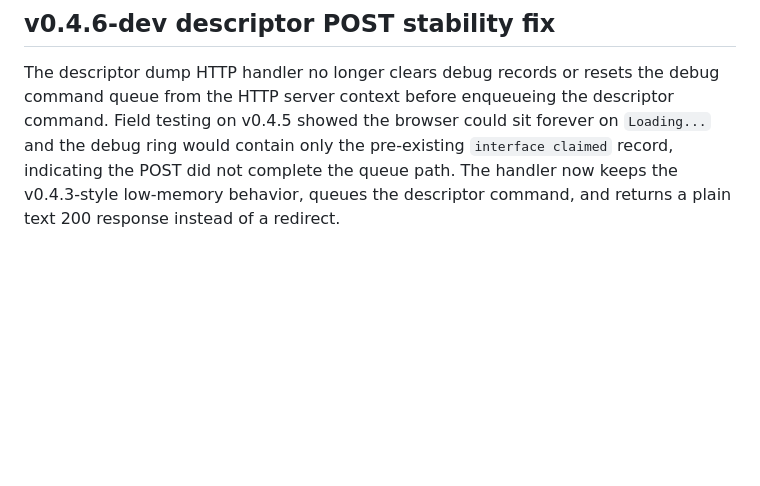
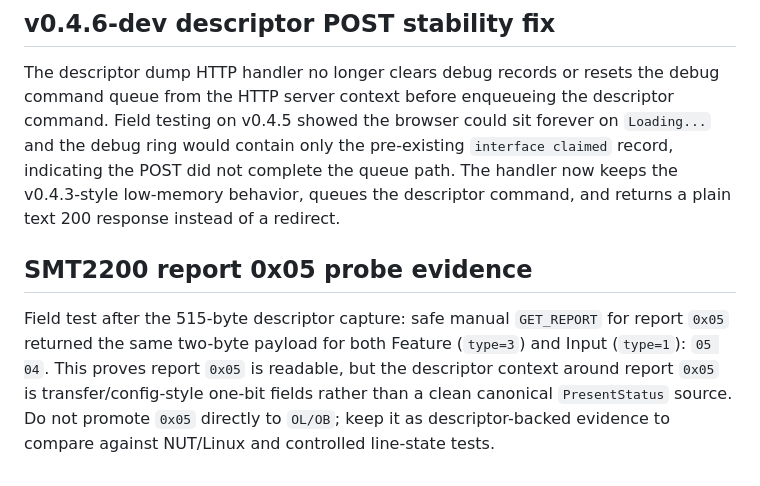
Before and after one commit to JimGat/esp32-ups-mqtt, a Markdown page: docs/protocols/nut-style-hid-refactor.md, the part around the change. Rendered like a GitHub page; blank space fills up the shorter version.

Commit message:
docs: record SMT2200 report 0x05 probe evidence

```diff
--- a/docs/protocols/nut-style-hid-refactor.md
+++ b/docs/protocols/nut-style-hid-refactor.md
@@ -432,3 +432,7 @@ The v0.4.4 debug-record expansion was rolled back to the small fixed stack-buffe
 ## v0.4.6-dev descriptor POST stability fix
 
 The descriptor dump HTTP handler no longer clears debug records or resets the debug command queue from the HTTP server context before enqueueing the descriptor command. Field testing on v0.4.5 showed the browser could sit forever on `Loading...` and the debug ring would contain only the pre-existing `interface claimed` record, indicating the POST did not complete the queue path. The handler now keeps the v0.4.3-style low-memory behavior, queues the descriptor command, and returns a plain text 200 response instead of a redirect.
+
+## SMT2200 report 0x05 probe evidence
+
+Field test after the 515-byte descriptor capture: safe manual `GET_REPORT` for report `0x05` returned the same two-byte payload for both Feature (`type=3`) and Input (`type=1`): `05 04`. This proves report `0x05` is readable, but the descriptor context around report `0x05` is transfer/config-style one-bit fields rather than a clean canonical `PresentStatus` source. Do not promote `0x05` directly to `OL/OB`; keep it as descriptor-backed evidence to compare against NUT/Linux and controlled line-state tests.
```
